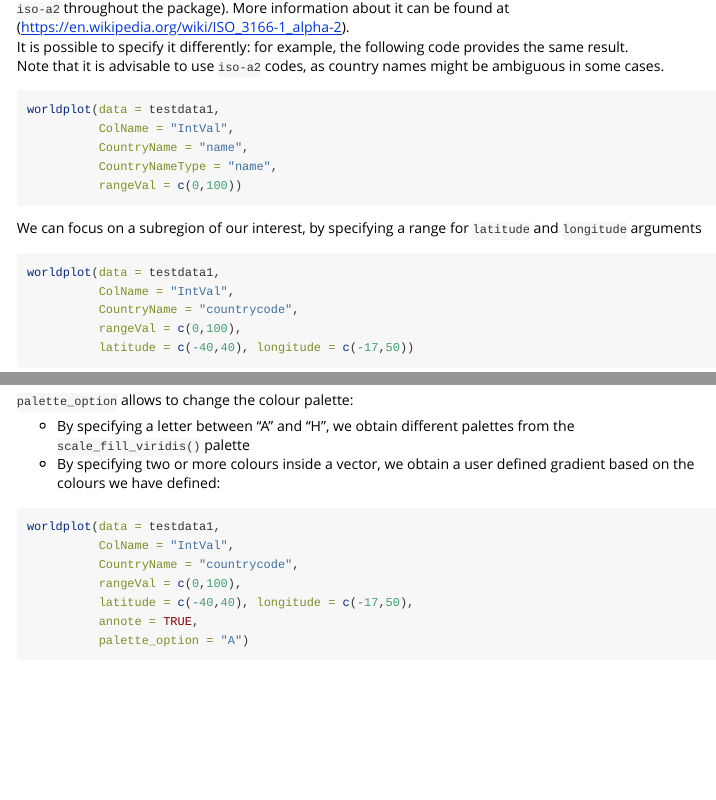
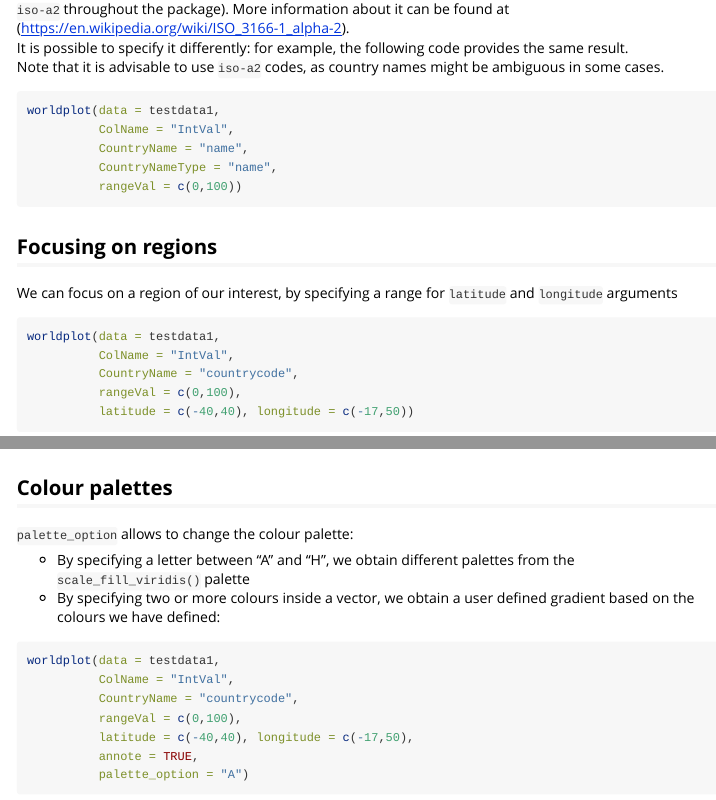
Before and after one commit to Luigi-Annic/WorldMapR, an R Markdown document (vignettes/WorldMapR_Vignette.Rmd): the page in a window 1100 px wide, from 1550 px down, and a second part further down, joined at a grey line. Rendered offline with R 4.5, knitr and Pandoc, with nearby package versions; some code elsewhere in the file could not run offline; common packages that the code uses without loading them are loaded.

Commit message:
vignette update

````diff
--- a/vignettes/WorldMapR_Vignette.Rmd
+++ b/vignettes/WorldMapR_Vignette.Rmd
@@ -74,7 +73,9 @@ worldplot(data = testdata1,
 
 \newpage
 
-We can focus on a subregion of our interest, by specifying a range for `latitude` and `longitude` arguments
+## Focusing on regions
+
+We can focus on a region of our interest, by specifying a range for `latitude` and `longitude` arguments
 
 ```{r,fig.width=7, fig.height=5, fig.retina=3}
 worldplot(data = testdata1,
@@ -98,6 +101,8 @@ worldplot(data = testdata1,
 ```
 
 \newpage
+
+## Colour palettes
 
 `palette_option` allows to change the colour palette:
 
````
Also changed, not shown: vignettes/WorldMapR_Vignette.Rmd (5 more changed lines).
